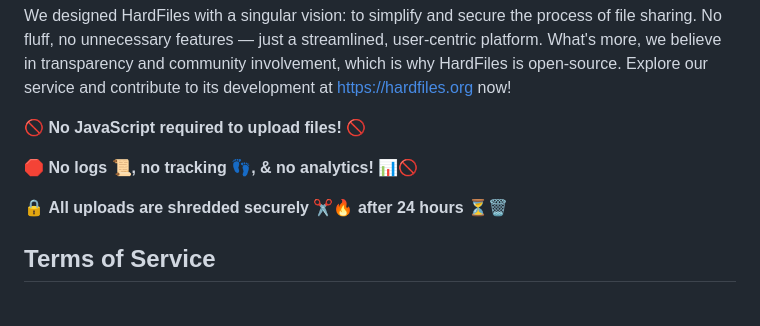
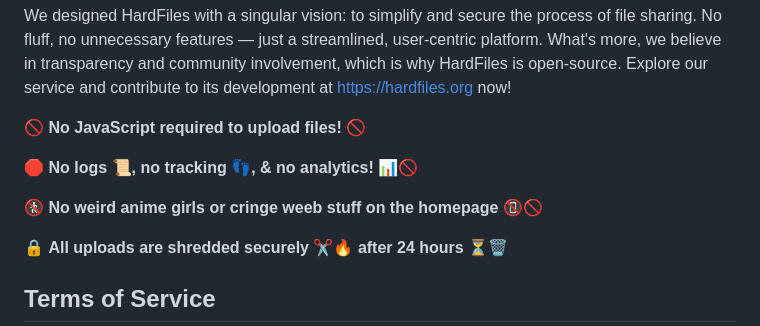
Before and after one commit to supernets/hardfiles, a Markdown page: README.md, the part around the change. Drawn GitHub-style; blank space fills up the shorter version.

```diff
--- a/README.md
+++ b/README.md
@@ -6,6 +6,8 @@ We designed HardFiles with a singular vision: to simplify and secure the process
 🚫 **No JavaScript required to upload files!** 🚫
 
 🛑 **No logs 📜, no tracking 👣, & no analytics!** 📊🚫
+
+🚷 **No weird anime girls or cringe weeb stuff on the homepage** 📵🚫
 
 🔒 **All uploads are shredded securely ✂️🔥 after 24 hours** ⏳🗑️
 
```
